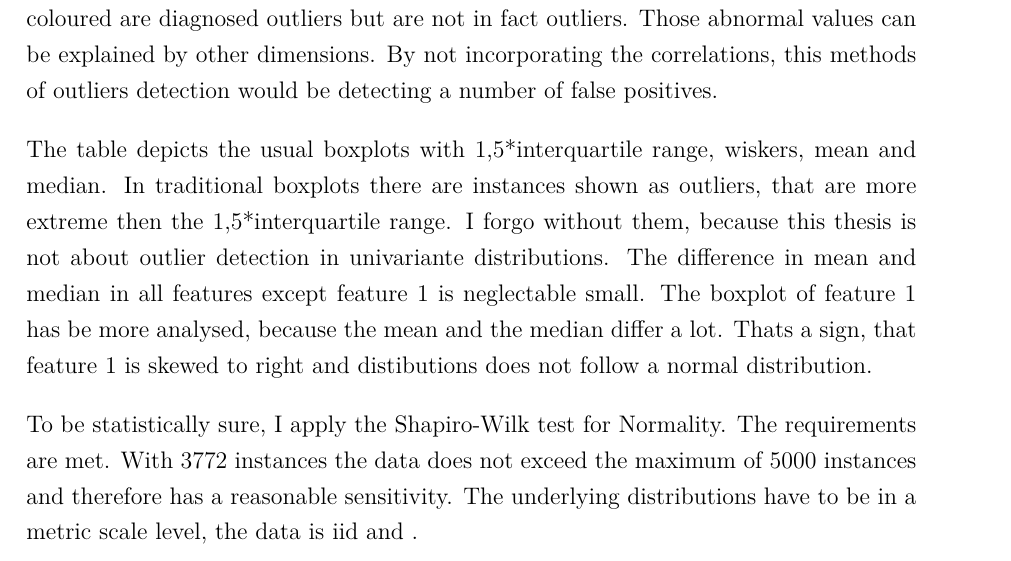
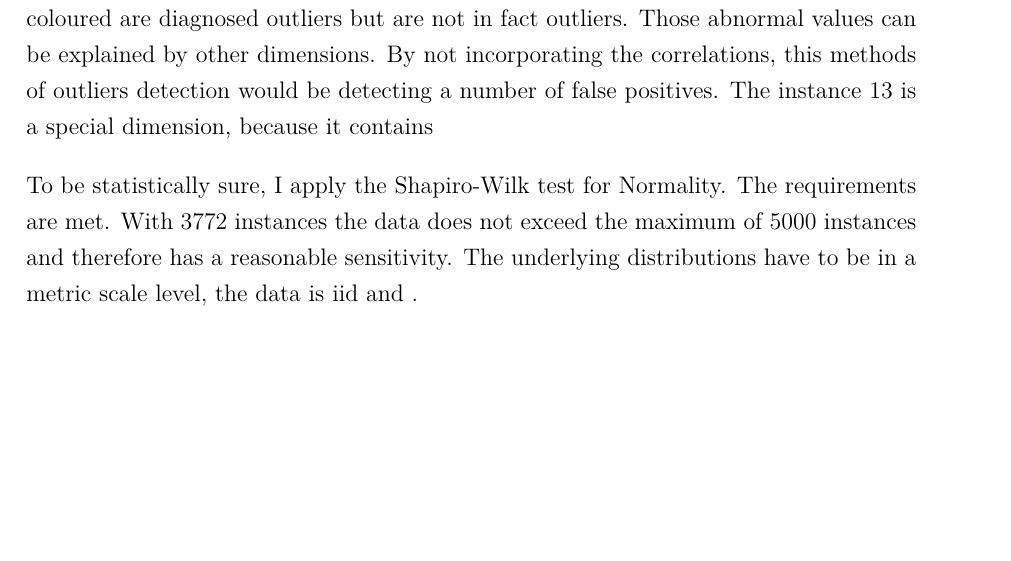
Before and after one commit to Thore1997/Masterarbeit, a LaTeX document (main.tex, which reads Chapter/Data_Analytics.tex): part of page 39 of 53, cut so that both start at the same text, the shorter picture padded with empty space. Compiled offline with pdfLaTeX.

Commit message:
Windowns Update

```diff
--- a/Chapter/Data_Analytics.tex
+++ b/Chapter/Data_Analytics.tex
@@ -52,7 +52,7 @@ Instances, that are diagnosed outliers and are outliers defined by the ground tr
 Instances that are not coloured are diagnosed outliers but are not in fact outliers.
 Those abnormal values can be explained by other dimensions.
 By not incorporating the correlations, this methods of outliers detection would be detecting a number of false positives.
-
+The instance 13 is a special dimension, because it contains
 
 
 \begin{figure}[h]
@@ -61,12 +61,7 @@ By not incorporating the correlations, this methods of outliers detection would
     \caption{Boxplots}
 \end{figure}
 
-The table depicts the usual boxplots with 1,5*interquartile range, wiskers, mean and median.
-In traditional boxplots there are instances shown as outliers, that are more extreme then the 1,5*interquartile range.
-I  forgo without them, because this thesis is not about outlier detection in univariante distributions.
-The difference in mean and median in all features except feature 1 is neglectable small.
-The boxplot of feature 1 has be more analysed, because the mean and the median differ a lot.
-Thats a sign, that feature 1 is skewed to right and distibutions does not follow a normal distribution.
+
 
 
 To be statistically sure, I apply the Shapiro-Wilk test for Normality.
```
